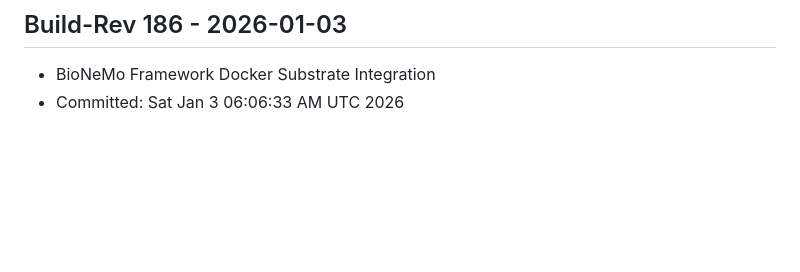
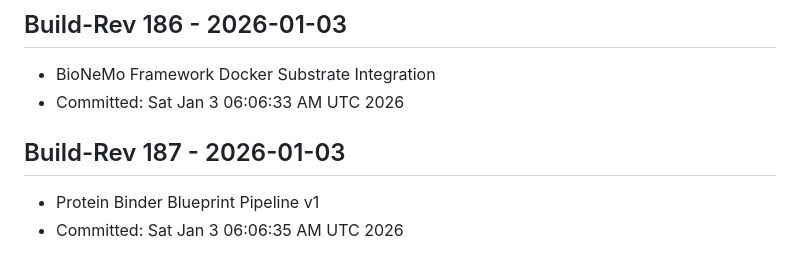
Before and after one commit to VISENDI56/iLuminara-Core, a Markdown page: docs/BUILD_LOG.md, the part around the change. Rendered like a GitHub page; blank space fills up the shorter version.

Commit message:
anchor: Build-Rev 187 - Protein Binder Blueprint Pipeline v1

```diff
--- a/docs/BUILD_LOG.md
+++ b/docs/BUILD_LOG.md
@@ -175,3 +175,7 @@ All revisions from foundational nuclear stack through Apex Integrity Sentinel.
 ## Build-Rev 186 - 2026-01-03
 - BioNeMo Framework Docker Substrate Integration
 - Committed: Sat Jan  3 06:06:33 AM UTC 2026
+
+## Build-Rev 187 - 2026-01-03
+- Protein Binder Blueprint Pipeline v1
+- Committed: Sat Jan  3 06:06:35 AM UTC 2026
```
